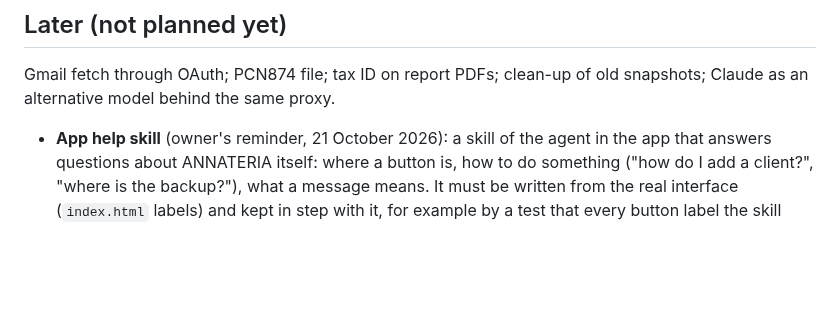
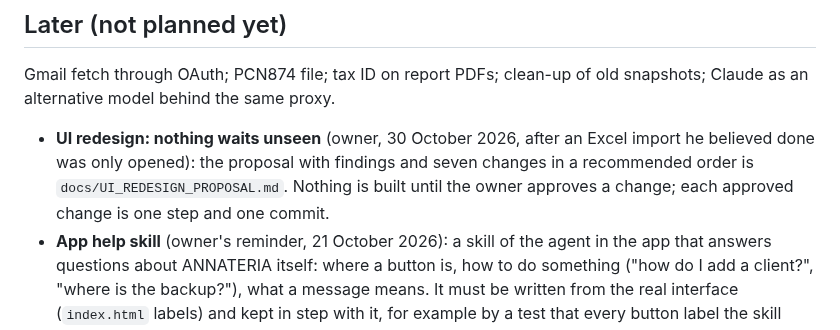
Before and after one commit to vitaliksh/annateria, a Markdown page: docs/WORK_PLAN.md, the part around the change. Drawn GitHub-style; blank space fills up the shorter version.

```diff
--- a/docs/WORK_PLAN.md
+++ b/docs/WORK_PLAN.md
@@ -445,6 +445,9 @@ transfer files was tried and dropped as impractical, and overwriting files in Dr
 Gmail fetch through OAuth; PCN874 file; tax ID on report PDFs; clean-up of old snapshots; Claude as an alternative
 model behind the same proxy.
 
+- **UI redesign: nothing waits unseen** (owner, 30 October 2026, after an Excel import he believed done was only opened):
+  the proposal with findings and seven changes in a recommended order is `docs/UI_REDESIGN_PROPOSAL.md`. Nothing is built
+  until the owner approves a change; each approved change is one step and one commit.
 - **App help skill** (owner's reminder, 21 October 2026): a skill of the agent in the app that answers questions about ANNATERIA
   itself: where a button is, how to do something ("how do I add a client?", "where is the backup?"), what a message means. It
   must be written from the real interface (`index.html` labels) and kept in step with it, for example by a test that every button
```
Also changed, not shown: docs/UI_REDESIGN_PROPOSAL.md (added, +224 -0 lines).
